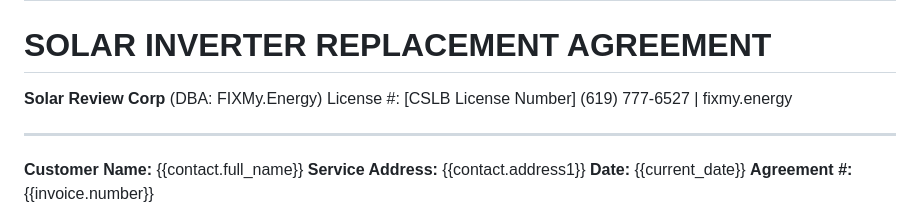
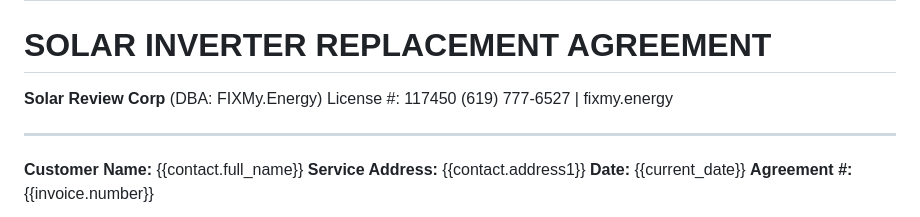
Before and after one commit to dennislarsen29-design/fixmy-energy, a Markdown page: INVERTER-SWAP-AGREEMENT.md, the part around the change. Drawn GitHub-style.

Commit message:
Update CSLB license number to 117450
https://claude.ai/code/session_01Wqr43AhcroruW9dyD6jLBp

```diff
--- a/INVERTER-SWAP-AGREEMENT.md
+++ b/INVERTER-SWAP-AGREEMENT.md
@@ -6,7 +6,7 @@
 # SOLAR INVERTER REPLACEMENT AGREEMENT
 
 **Solar Review Corp** (DBA: FIXMy.Energy)
-License #: [CSLB License Number]
+License #: 117450
 (619) 777-6527 | fixmy.energy
 
 ---
```
